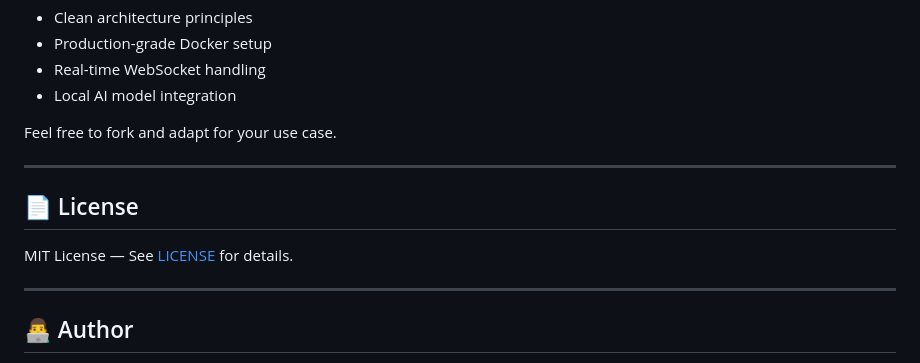
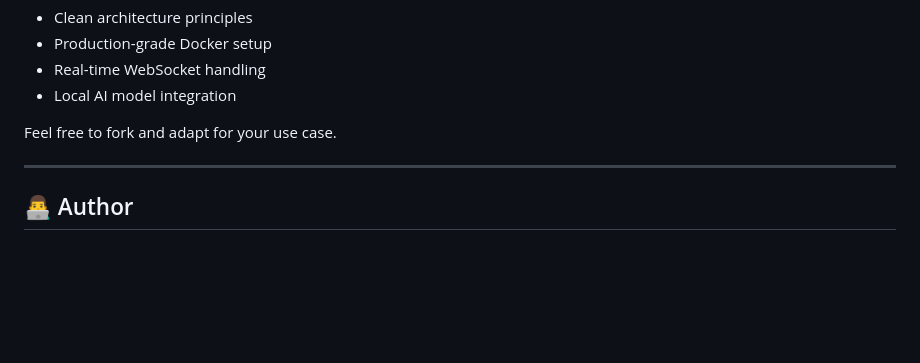
Before and after one commit to TugrulAlb/Anamnez-AI-Modular, a Markdown page: README.md, the part around the change. GitHub-like rendering; blank space fills up the shorter version.

```diff
--- a/README.md
+++ b/README.md
@@ -247,11 +247,6 @@ Feel free to fork and adapt for your use case.
 
 ---
 
-## 📄 License
-
-MIT License — See [LICENSE](LICENSE) for details.
-
----
 
 ## 👨‍💻 Author
 
```
